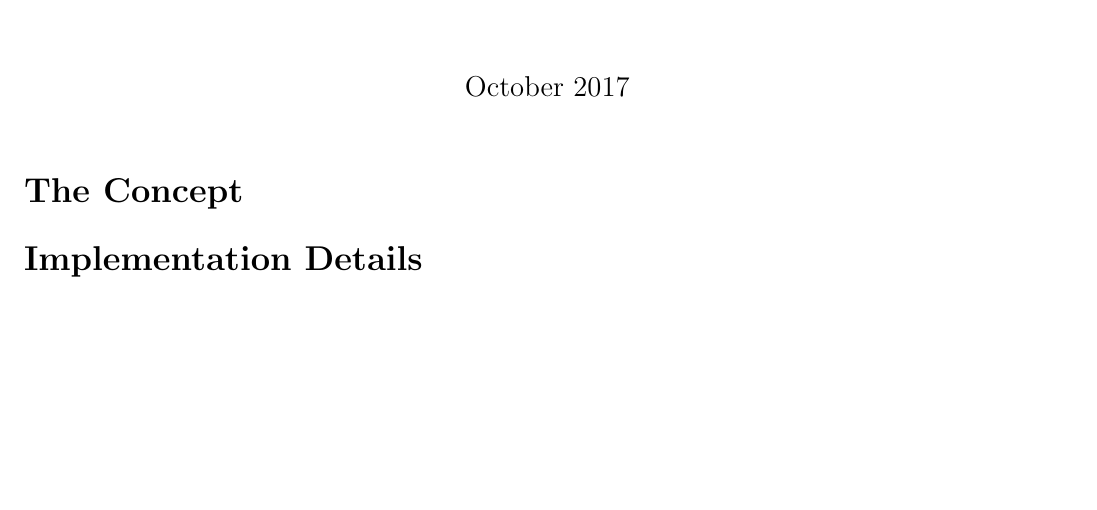
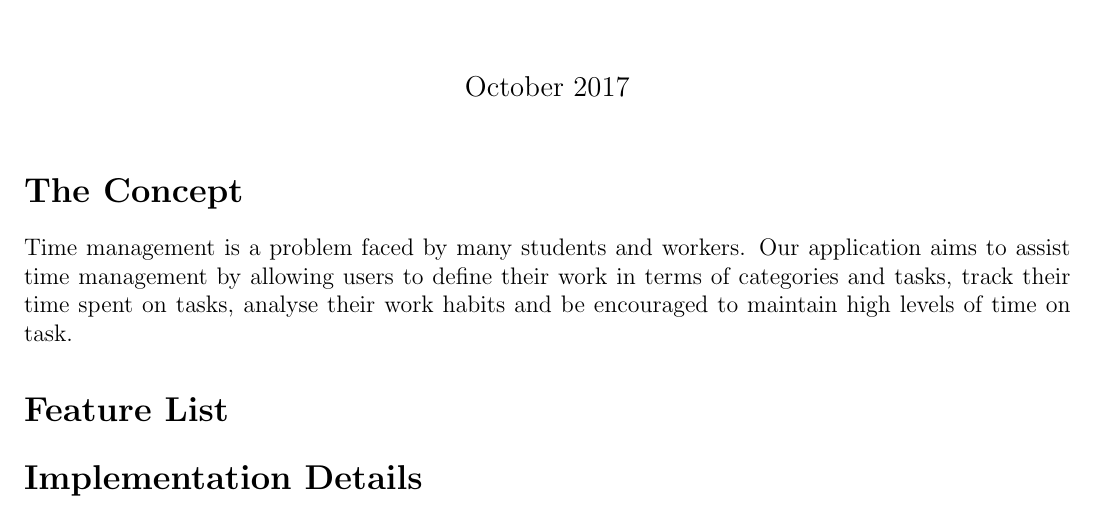
Before and after one commit to yixiaoyx/time-tracker, a LaTeX document (documentation/design_document.tex): part of the page, cut so that both start at the same text, the shorter picture padded with empty space. Compiled offline with pdfLaTeX.

Commit message:
begin working on documentation

```diff
--- a/documentation/design_document.tex
+++ b/documentation/design_document.tex
@@ -13,6 +13,17 @@
 \maketitle
 
 \section*{The Concept}
+Time management is a problem faced by many students and workers. Our
+application aims to assist time management by allowing users to define
+their work in terms of categories and tasks, track their time spent on
+tasks, analyse their work habits and be encouraged to maintain high
+levels of time on task.
+
+\section*{Feature List}
+
+
+
+
 \section*{Implementation Details}
 
 \end{document}
```
